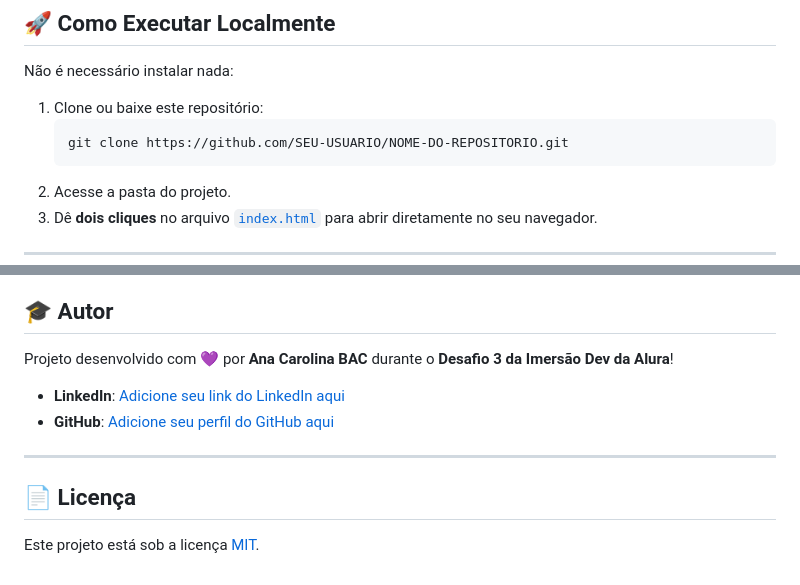
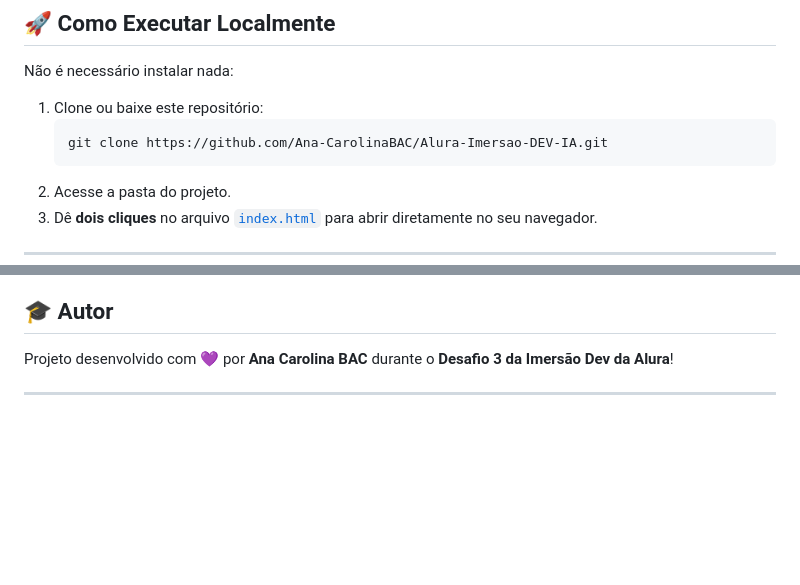
Before and after one commit to Ana-CarolinaBAC/Alura-Imersao-DEV-IA, a Markdown page: README.md, 2 parts joined by grey strips. Rendered like a GitHub page; blank space fills up the shorter version.

Commit message:
Fix repository link and clean up author section
Updated repository clone link and removed placeholder links.

````diff
--- a/README.md
+++ b/README.md
@@ -84,7 +84,7 @@ Não é necessário instalar nada:
 
 1. Clone ou baixe este repositório:
    ```bash
-   git clone https://github.com/SEU-USUARIO/NOME-DO-REPOSITORIO.git
+   git clone https://github.com/Ana-CarolinaBAC/Alura-Imersao-DEV-IA.git
    ```
 2. Acesse a pasta do projeto.
 3. Dê **dois cliques** no arquivo [`index.html`](file:///c:/Users/marco/OneDrive/Projeto%20To%20do%20list/index.html) para abrir diretamente no seu navegador.
@@ -108,11 +108,6 @@ Para que qualquer pessoa possa testar seu projeto pelo link na web:
 
 Projeto desenvolvido com 💜 por **Ana Carolina BAC** durante o **Desafio 3 da Imersão Dev da Alura**!
 
-- **LinkedIn**: [Adicione seu link do LinkedIn aqui](https://linkedin.com)
-- **GitHub**: [Adicione seu perfil do GitHub aqui](https://github.com)
+
 
 ---
-
-## 📄 Licença
-
-Este projeto está sob a licença [MIT](LICENSE).
````
